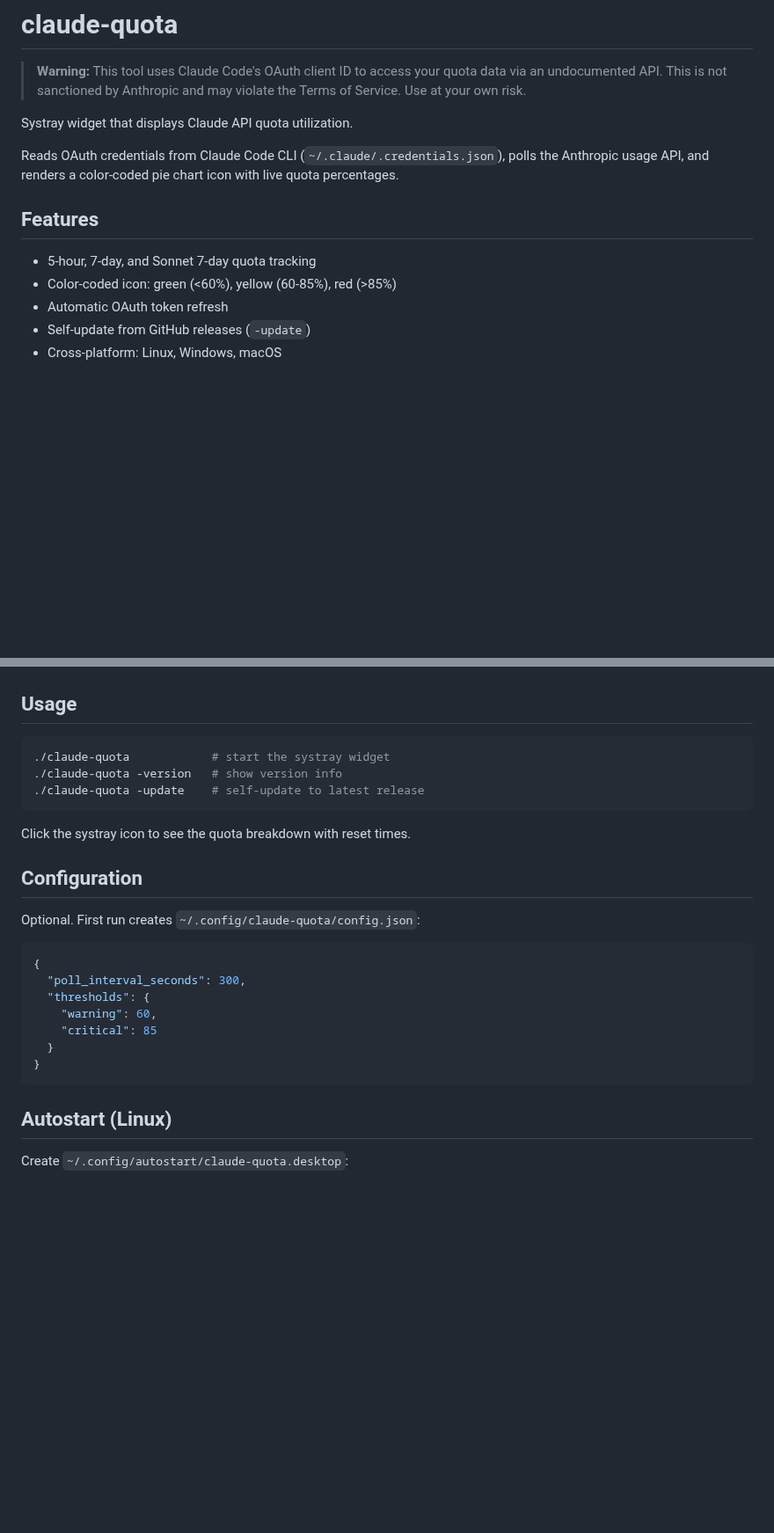
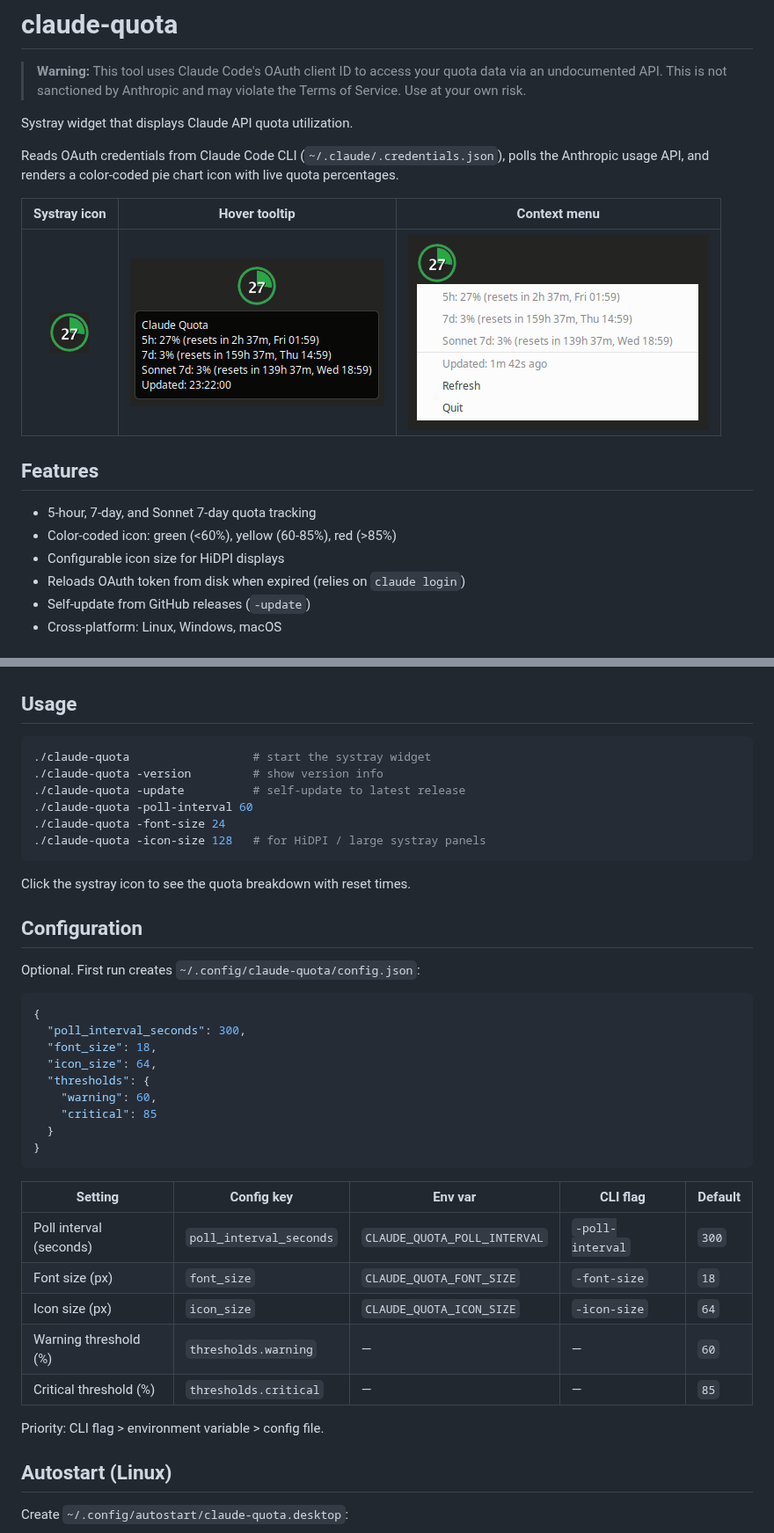
Before and after one commit to babs/claude-quota, a Markdown page: README.md, 2 parts joined by grey strips. Shown at 88% size. Drawn GitHub-style; pictures changed too: img/context-menu.png (added), img/hover-tooltip.png (added), img/icon.png (added); blank space fills up the shorter version.

Commit message:
doc: add screenshots

````diff
--- a/README.md
+++ b/README.md
@@ -10,11 +10,16 @@ Reads OAuth credentials from Claude Code CLI (`~/.claude/.credentials.json`),
 polls the Anthropic usage API, and renders a color-coded pie chart icon
 with live quota percentages.
 
+|         Systray icon          |              Hover tooltip              |             Context menu              |
+| :---------------------------: | :-------------------------------------: | :-----------------------------------: |
+| ![Systray icon](img/icon.png) | ![Hover tooltip](img/hover-tooltip.png) | ![Context menu](img/context-menu.png) |
+
 ## Features
 
 - 5-hour, 7-day, and Sonnet 7-day quota tracking
 - Color-coded icon: green (<60%), yellow (60-85%), red (>85%)
-- Automatic OAuth token refresh
+- Configurable icon size for HiDPI displays
+- Reloads OAuth token from disk when expired (relies on `claude login`)
 - Self-update from GitHub releases (`-update`)
 - Cross-platform: Linux, Windows, macOS
 
@@ -48,9 +53,12 @@ For a release build with version info and cross-compilation:
 ## Usage
 
 ```bash
-./claude-quota            # start the systray widget
-./claude-quota -version   # show version info
-./claude-quota -update    # self-update to latest release
+./claude-quota                  # start the systray widget
+./claude-quota -version         # show version info
+./claude-quota -update          # self-update to latest release
+./claude-quota -poll-interval 60
+./claude-quota -font-size 24
+./claude-quota -icon-size 128   # for HiDPI / large systray panels
 ```
 
 Click the systray icon to see the quota breakdown with reset times.
@@ -62,12 +70,24 @@ Optional. First run creates `~/.config/claude-quota/config.json`:
 ```json
 {
   "poll_interval_seconds": 300,
+  "font_size": 18,
+  "icon_size": 64,
   "thresholds": {
     "warning": 60,
     "critical": 85
   }
 }
 ```
+
+| Setting                 | Config key              | Env var                      | CLI flag         | Default |
+| ----------------------- | ----------------------- | ---------------------------- | ---------------- | ------- |
+| Poll interval (seconds) | `poll_interval_seconds` | `CLAUDE_QUOTA_POLL_INTERVAL` | `-poll-interval` | `300`   |
+| Font size (px)          | `font_size`             | `CLAUDE_QUOTA_FONT_SIZE`     | `-font-size`     | `18`    |
+| Icon size (px)          | `icon_size`             | `CLAUDE_QUOTA_ICON_SIZE`     | `-icon-size`     | `64`    |
+| Warning threshold (%)   | `thresholds.warning`    | —                            | —                | `60`    |
+| Critical threshold (%)  | `thresholds.critical`   | —                            | —                | `85`    |
+
+Priority: CLI flag > environment variable > config file.
 
 ## Autostart (Linux)
 
````
Also changed, not shown: other parts of README.md (+4 -2 lines).
